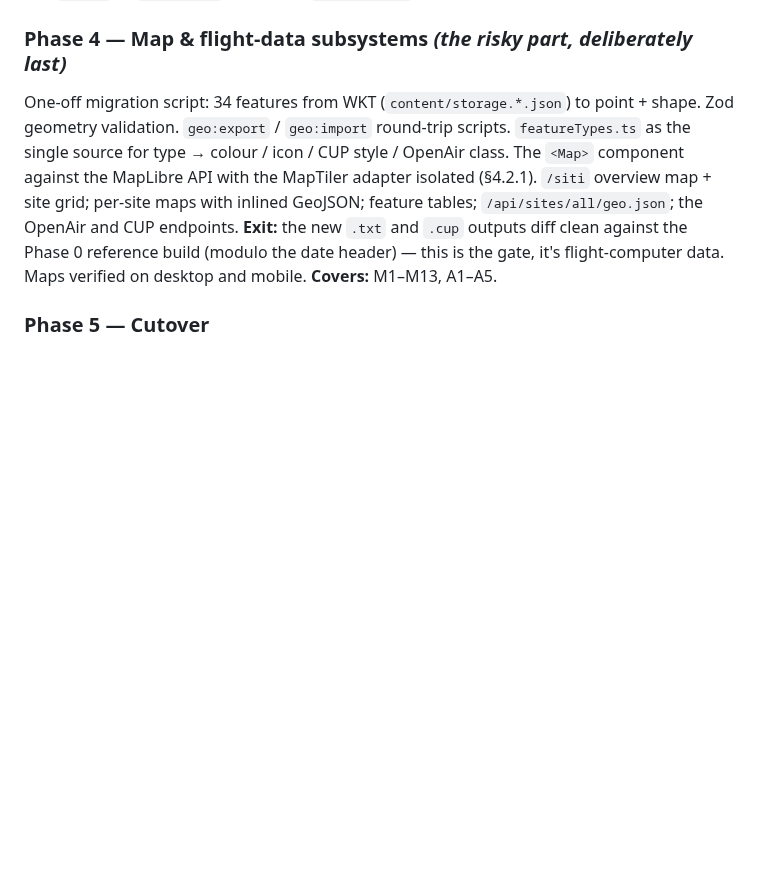
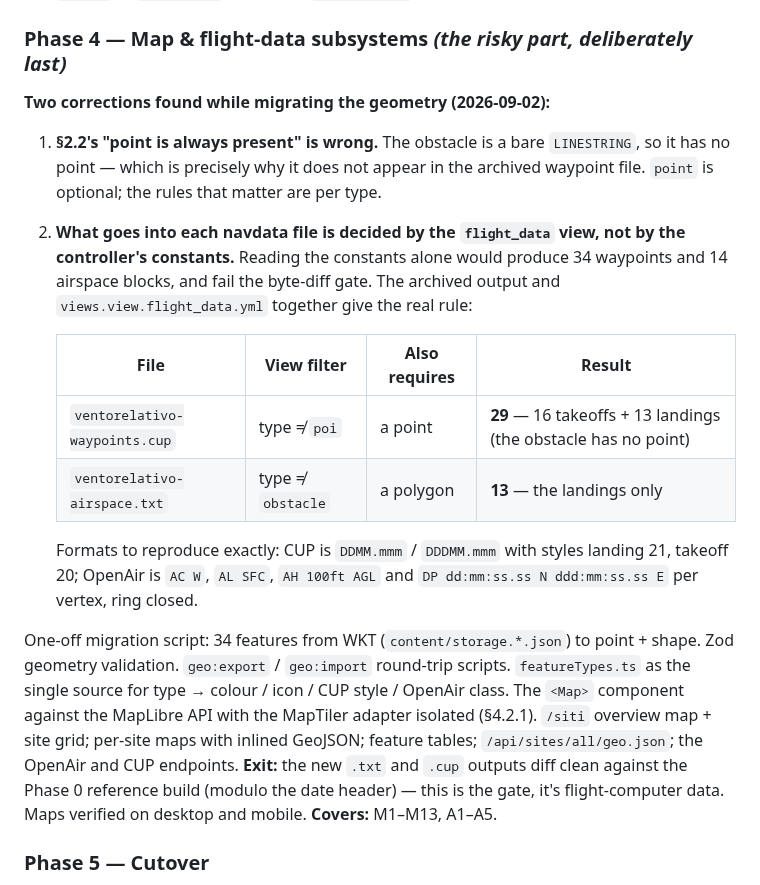
Before and after one commit to ventorelativo/ventorelativo-astro, a Markdown page: MIGRATION-PLAN.md, the part around the change. GitHub-like rendering; blank space fills up the shorter version.

Commit message:
docs: record two Phase 4 corrections found in the geometry data

```diff
--- a/MIGRATION-PLAN.md
+++ b/MIGRATION-PLAN.md
@@ -1005,6 +1005,25 @@ site, without touching a terminal.
 
 ### Phase 4 — Map & flight-data subsystems _(the risky part, deliberately last)_
 
+**Two corrections found while migrating the geometry (2026-09-02):**
+
+1. **§2.2's "point is always present" is wrong.** The obstacle is a bare `LINESTRING`, so
+   it has no point — which is precisely why it does not appear in the archived waypoint
+   file. `point` is optional; the rules that matter are per type.
+2. **What goes into each navdata file is decided by the `flight_data` view, not by the
+   controller's constants.** Reading the constants alone would produce 34 waypoints and 14
+   airspace blocks, and fail the byte-diff gate. The archived output and
+   `views.view.flight_data.yml` together give the real rule:
+
+   | File                          | View filter       | Also requires | Result                                                         |
+   | ----------------------------- | ----------------- | ------------- | -------------------------------------------------------------- |
+   | `ventorelativo-waypoints.cup` | type ≠ `poi`      | a point       | **29** — 16 takeoffs + 13 landings (the obstacle has no point) |
+   | `ventorelativo-airspace.txt`  | type ≠ `obstacle` | a polygon     | **13** — the landings only                                     |
+
+   Formats to reproduce exactly: CUP is `DDMM.mmm` / `DDDMM.mmm` with styles landing 21,
+   takeoff 20; OpenAir is `AC W`, `AL SFC`, `AH 100ft AGL` and
+   `DP dd:mm:ss.ss N ddd:mm:ss.ss E` per vertex, ring closed.
+
 One-off migration script: 34 features from WKT (`content/storage.*.json`) to point + shape.
 Zod geometry validation. `geo:export` / `geo:import` round-trip scripts. `featureTypes.ts`
 as the single source for type → colour / icon / CUP style / OpenAir class. The `<Map>`
```
